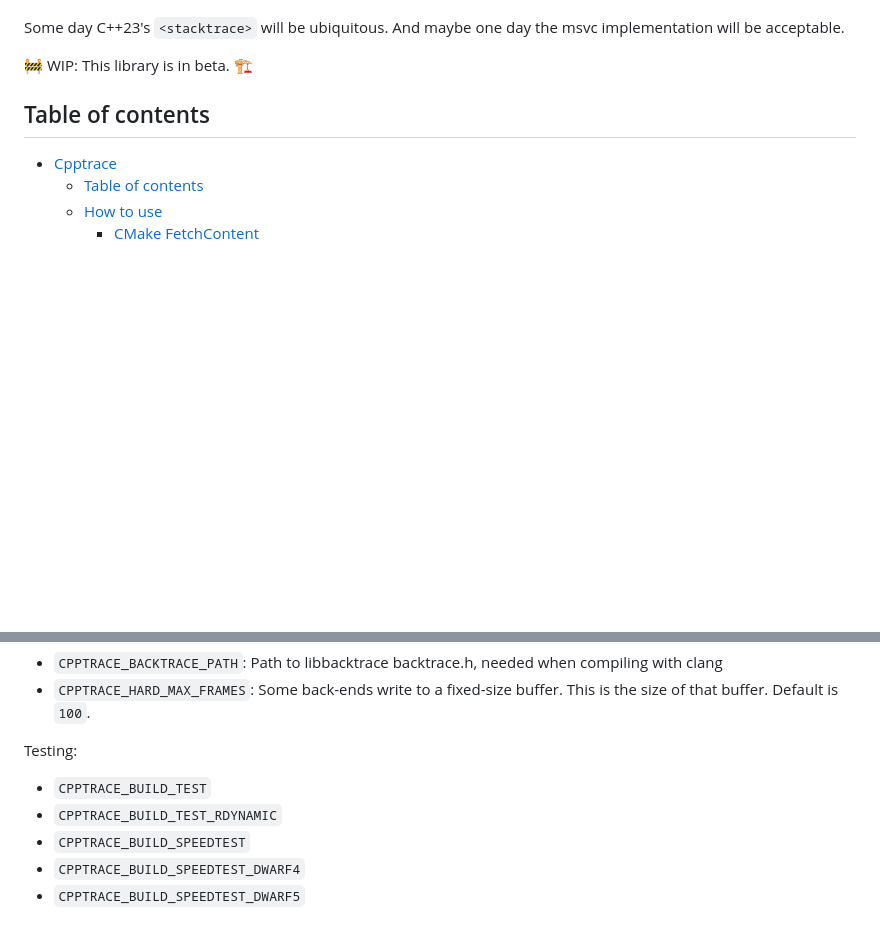
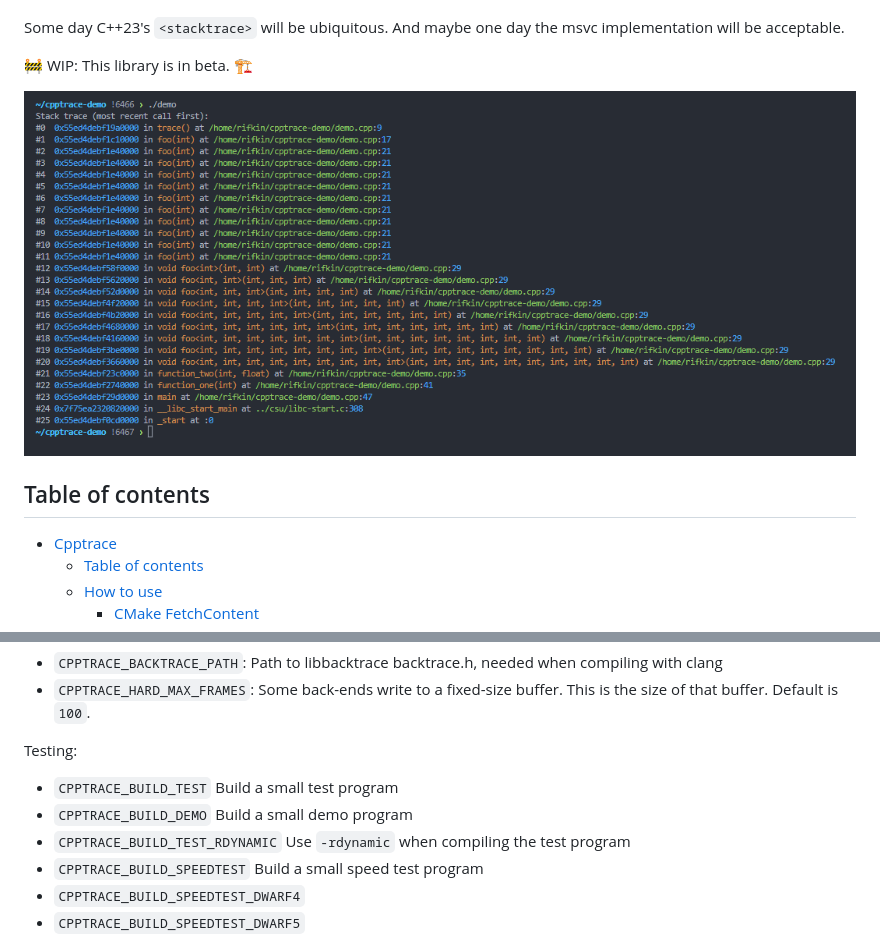
Before and after one commit to jeremy-rifkin/cpptrace, a Markdown page: README.md, 2 parts joined by grey strips. Rendered like a GitHub page; pictures changed too: res/screenshot.png (added); blank space fills up the shorter version.

Commit message:
Update how stacktraces are printed, add color, add a demo program, add a screenshot to the readme, and two small fixes to backends

```diff
--- a/README.md
+++ b/README.md
@@ -13,6 +13,8 @@ mingw and cygwin environments. The goal: Make stack traces simple for once.
 Some day C++23's `<stacktrace>` will be ubiquitous. And maybe one day the msvc implementation will be acceptable.
 
 🚧 WIP: This library is in beta. 🏗️
+
+![Screenshot](res/screenshot.png)
 
 ## Table of contents
 
@@ -187,9 +189,10 @@ General:
   `100`.
 
 Testing:
-- `CPPTRACE_BUILD_TEST`
-- `CPPTRACE_BUILD_TEST_RDYNAMIC`
-- `CPPTRACE_BUILD_SPEEDTEST`
+- `CPPTRACE_BUILD_TEST` Build a small test program
+- `CPPTRACE_BUILD_DEMO` Build a small demo program
+- `CPPTRACE_BUILD_TEST_RDYNAMIC` Use `-rdynamic` when compiling the test program
+- `CPPTRACE_BUILD_SPEEDTEST` Build a small speed test program
 - `CPPTRACE_BUILD_SPEEDTEST_DWARF4`
 - `CPPTRACE_BUILD_SPEEDTEST_DWARF5`
 
```
Also changed, not shown: 6 other files.
